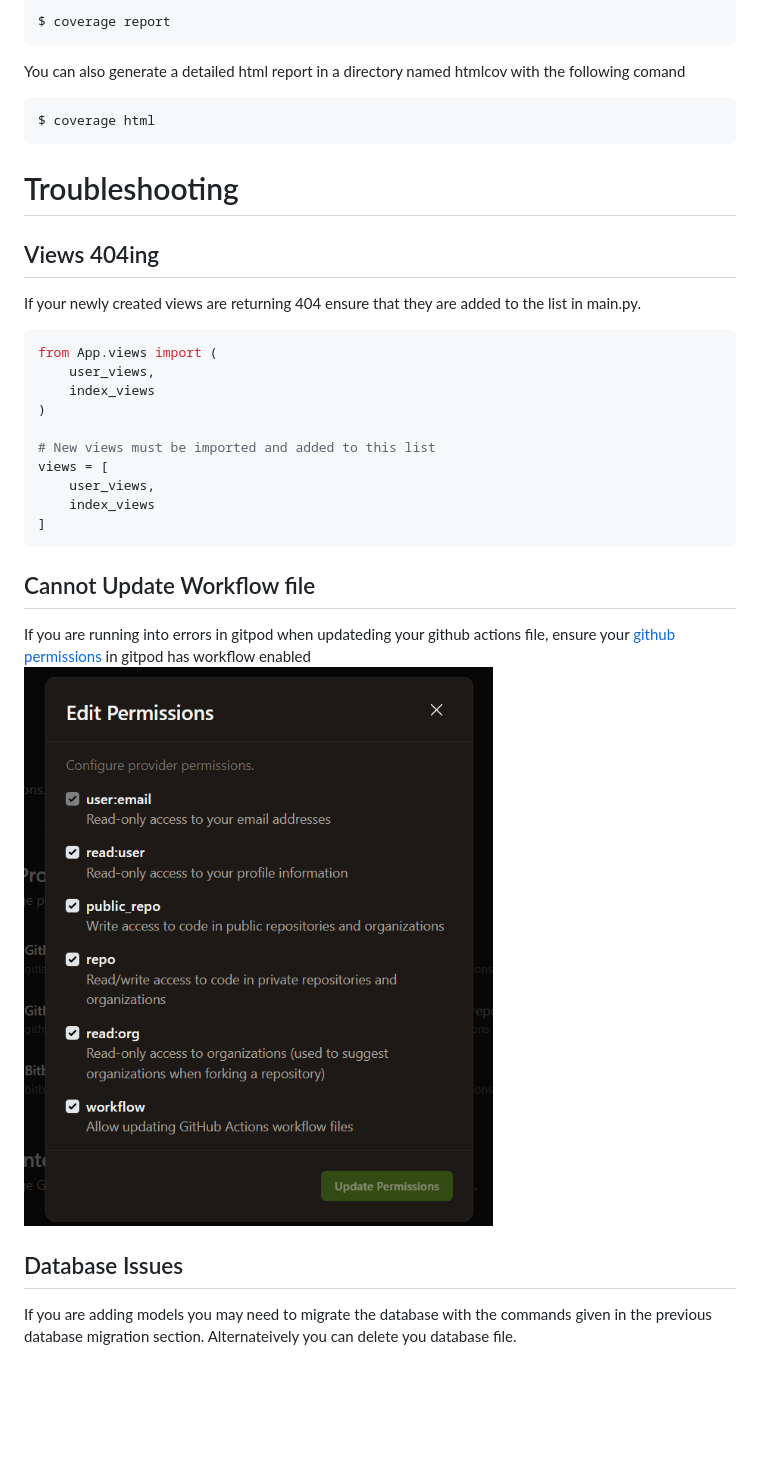
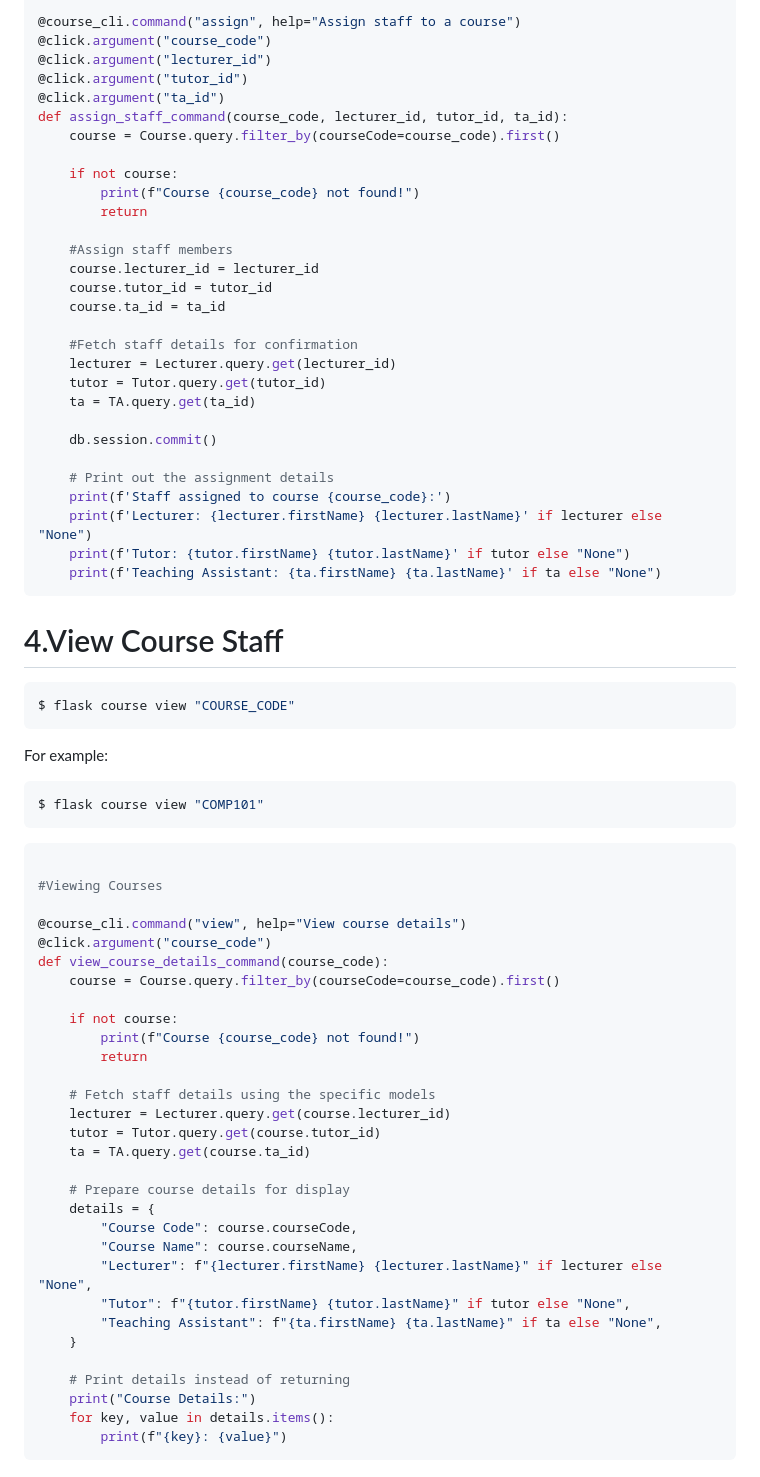
Before and after one commit to elenapanchoo/StaffAllocation_A1, a Markdown page: readme.md, the part around one of its changes. Drawn GitHub-style; blank space fills up the shorter version.

````diff
--- a/readme.md
+++ b/readme.md
@@ -157,37 +150,74 @@ You can generate a report on your test coverage via the following command
 
-```bash
-$ coverage report
+@course_cli.command("assign", help="Assign staff to a course")
+@click.argument("course_code")
+@click.argument("lecturer_id")
+@click.argument("tutor_id")
+@click.argument("ta_id")
+def assign_staff_command(course_code, lecturer_id, tutor_id, ta_id):
+    course = Course.query.filter_by(courseCode=course_code).first()
+
+    if not course:
+        print(f"Course {course_code} not found!")
+        return
+
+    #Assign staff members
+    course.lecturer_id = lecturer_id
+    course.tutor_id = tutor_id
+    course.ta_id = ta_id
+
+    #Fetch staff details for confirmation
+    lecturer = Lecturer.query.get(lecturer_id)
+    tutor = Tutor.query.get(tutor_id)
+    ta = TA.query.get(ta_id)
+
+    db.session.commit()
+
+    # Print out the assignment details
+    print(f'Staff assigned to course {course_code}:')
+    print(f'Lecturer: {lecturer.firstName} {lecturer.lastName}' if lecturer else "None")
+    print(f'Tutor: {tutor.firstName} {tutor.lastName}' if tutor else "None")
+    print(f'Teaching Assistant: {ta.firstName} {ta.lastName}' if ta else "None")
 ```
 
-You can also generate a detailed html report in a directory named htmlcov with the following comand
-
+# 4.View Course Staff
 ```bash
-$ coverage html
+$ flask course view "COURSE_CODE"
 ```
 
-# Troubleshooting
-
-## Views 404ing
-
-If your newly created views are returning 404 ensure that they are added to the list in main.py.
+For example:
+```bash
+$ flask course view "COMP101"
+```
 
 ```python
-from App.views import (
-    user_views,
-    index_views
-)
 
-# New views must be imported and added to this list
-views = [
-    user_views,
-    index_views
-]
+#Viewing Courses
+
+@course_cli.command("view", help="View course details")
+@click.argument("course_code")
+def view_course_details_command(course_code):
+    course = Course.query.filter_by(courseCode=course_code).first()
+
+    if not course:
+        print(f"Course {course_code} not found!")
+        return
+
+    # Fetch staff details using the specific models
+    lecturer = Lecturer.query.get(course.lecturer_id)
+    tutor = Tutor.query.get(course.tutor_id)
+    ta = TA.query.get(course.ta_id)
+
+    # Prepare course details for display
+    details = {
+        "Course Code": course.courseCode,
+        "Course Name": course.courseName,
+        "Lecturer": f"{lecturer.firstName} {lecturer.lastName}" if lecturer else "None",
+        "Tutor": f"{tutor.firstName} {tutor.lastName}" if tutor else "None",
+        "Teaching Assistant": f"{ta.firstName} {ta.lastName}" if ta else "None",
+    }
+
+    # Print details instead of returning
+    print("Course Details:")
+    for key, value in details.items():
+        print(f"{key}: {value}")
 ```
-
-## Cannot Update Workflow file
-
-If you are running into errors in gitpod when updateding your github actions file, ensure your [github permissions](https://gitpod.io/integrations) in gitpod has workflow enabled ![perms](./images/gitperms.png)
-
-## Database Issues
-
-If you are adding models you may need to migrate the database with the commands given in the previous database migration section. Alternateively you can delete you database file.
````
Also changed, not shown: other parts of readme.md (+121 -128 lines).
